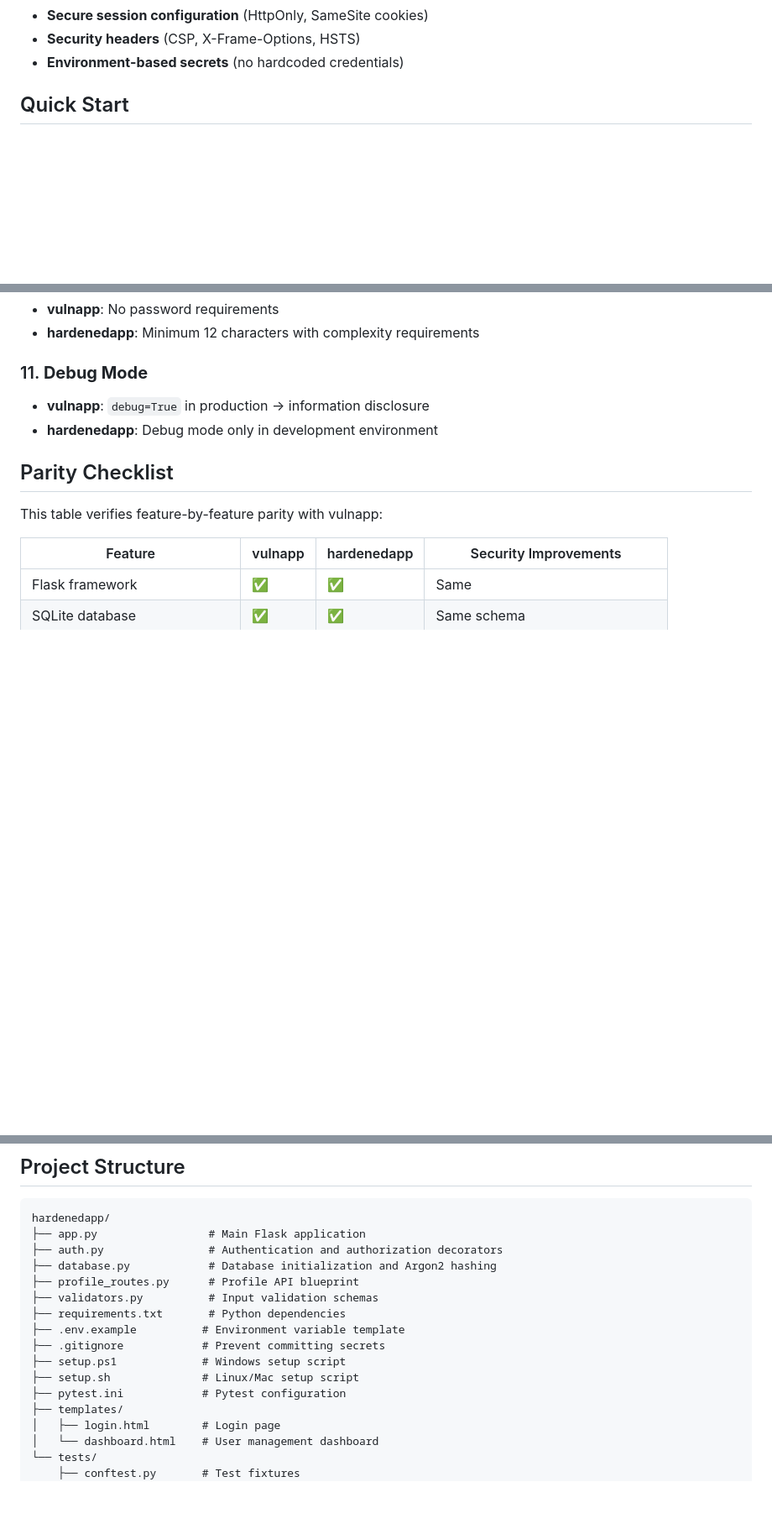
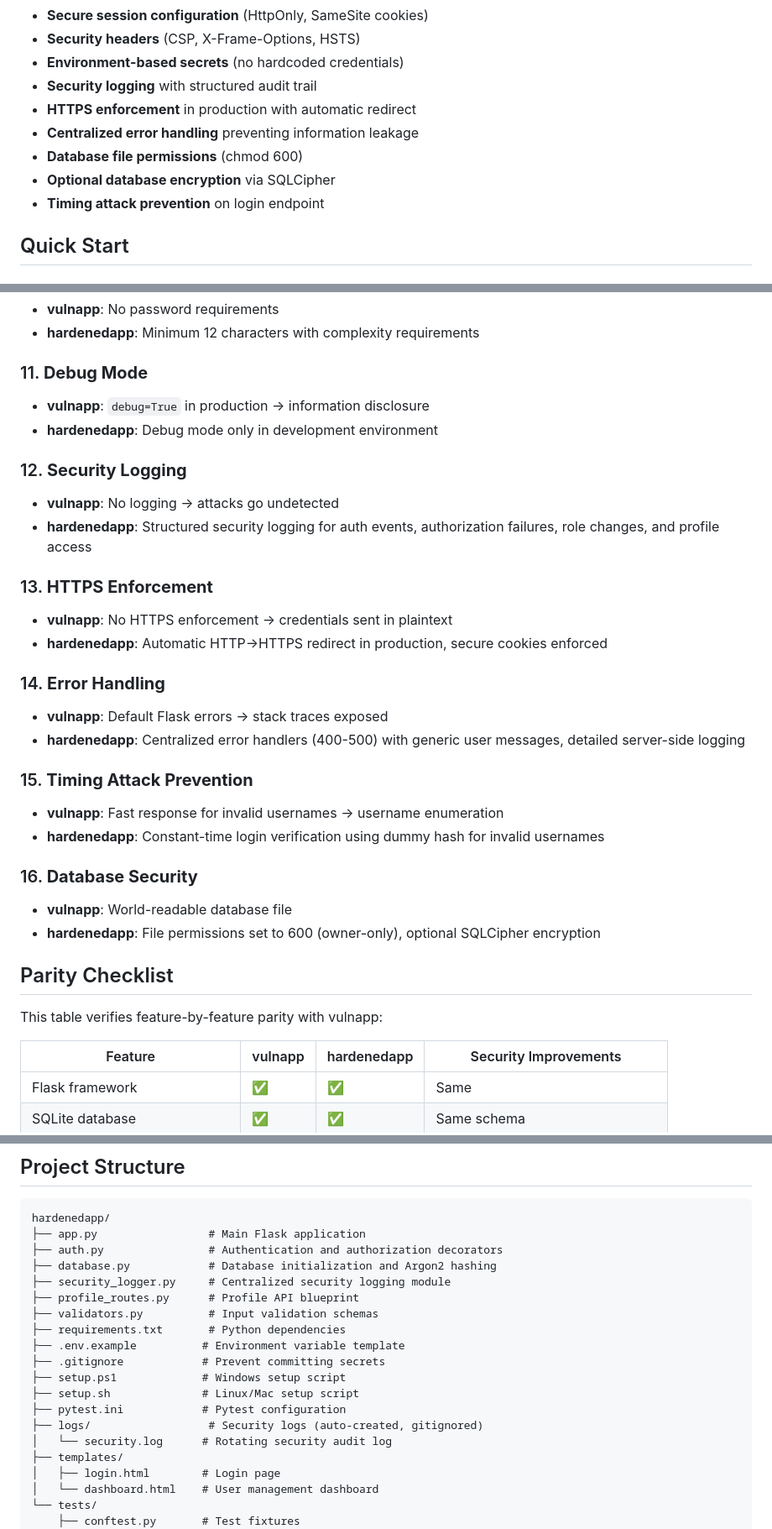
Before and after one commit to Har1sh-k/hardenedapp, a Markdown page: README.md, 3 parts joined by grey strips. Shown at 84% size. GitHub-like rendering; blank space fills up the shorter version.

Commit message:
update README with new security features documentation

```diff
--- a/README.md
+++ b/README.md
@@ -23,6 +23,12 @@ hardenedapp maintains 100% functional parity with vulnapp - same routes, same fe
 - **Secure session configuration** (HttpOnly, SameSite cookies)
 - **Security headers** (CSP, X-Frame-Options, HSTS)
 - **Environment-based secrets** (no hardcoded credentials)
+- **Security logging** with structured audit trail
+- **HTTPS enforcement** in production with automatic redirect
+- **Centralized error handling** preventing information leakage
+- **Database file permissions** (chmod 600)
+- **Optional database encryption** via SQLCipher
+- **Timing attack prevention** on login endpoint
 
 ## Quick Start
 
@@ -170,6 +176,26 @@ pytest tests/test_parity.py -v            # Functional parity tests
 - **vulnapp**: `debug=True` in production → information disclosure
 - **hardenedapp**: Debug mode only in development environment
 
+### 12. **Security Logging**
+- **vulnapp**: No logging → attacks go undetected
+- **hardenedapp**: Structured security logging for auth events, authorization failures, role changes, and profile access
+
+### 13. **HTTPS Enforcement**
+- **vulnapp**: No HTTPS enforcement → credentials sent in plaintext
+- **hardenedapp**: Automatic HTTP→HTTPS redirect in production, secure cookies enforced
+
+### 14. **Error Handling**
+- **vulnapp**: Default Flask errors → stack traces exposed
+- **hardenedapp**: Centralized error handlers (400-500) with generic user messages, detailed server-side logging
+
+### 15. **Timing Attack Prevention**
+- **vulnapp**: Fast response for invalid usernames → username enumeration
+- **hardenedapp**: Constant-time login verification using dummy hash for invalid usernames
+
+### 16. **Database Security**
+- **vulnapp**: World-readable database file
+- **hardenedapp**: File permissions set to 600 (owner-only), optional SQLCipher encryption
+
 ## Parity Checklist
 
 This table verifies feature-by-feature parity with vulnapp:
@@ -202,6 +228,7 @@ hardenedapp/
 ├── app.py                 # Main Flask application
 ├── auth.py                # Authentication and authorization decorators
 ├── database.py            # Database initialization and Argon2 hashing
+├── security_logger.py     # Centralized security logging module
 ├── profile_routes.py      # Profile API blueprint
 ├── validators.py          # Input validation schemas
 ├── requirements.txt       # Python dependencies
@@ -210,6 +237,8 @@ hardenedapp/
 ├── setup.ps1             # Windows setup script
 ├── setup.sh              # Linux/Mac setup script
 ├── pytest.ini            # Pytest configuration
+├── logs/                  # Security logs (auto-created, gitignored)
+│   └── security.log      # Rotating security audit log
 ├── templates/
 │   ├── login.html        # Login page
 │   └── dashboard.html    # User management dashboard
```
Also changed, not shown: other parts of README.md (+12 -2 lines).
